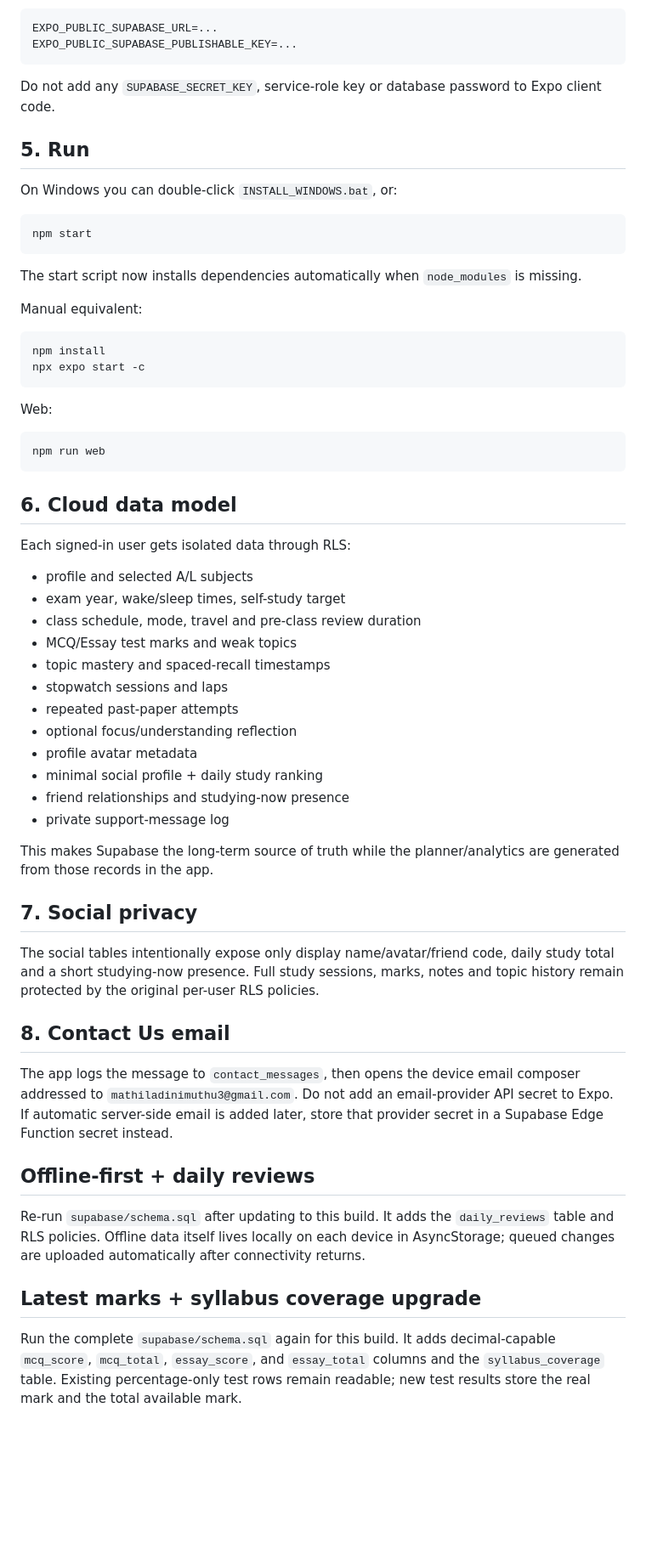
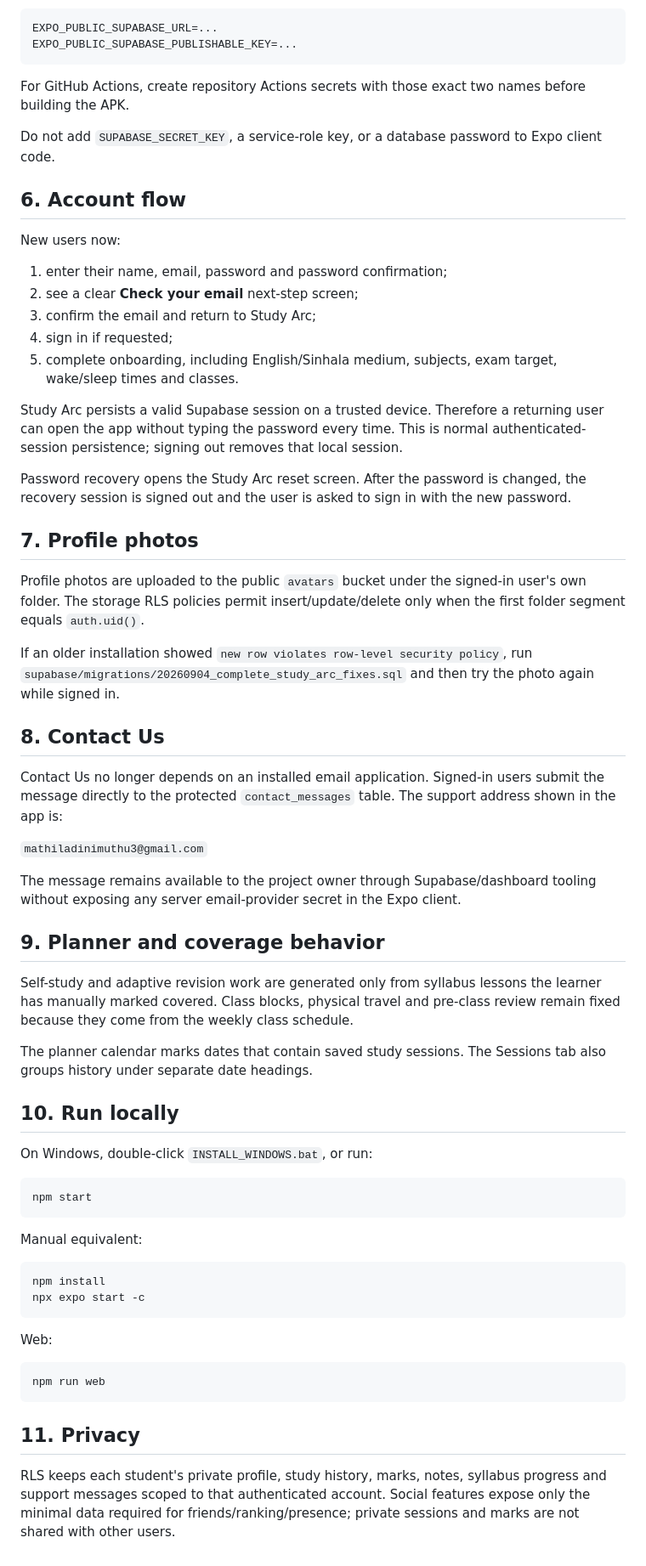
Before and after one commit to mathilad/StudyArc, a Markdown page: DATABASE_SETUP.md, the part around one of its changes. Shown at 85% size. GitHub-like rendering; blank space fills up the shorter version.

````diff
--- a/DATABASE_SETUP.md
+++ b/DATABASE_SETUP.md
@@ -64,17 +76,51 @@ EXPO_PUBLIC_SUPABASE_URL=...
 EXPO_PUBLIC_SUPABASE_PUBLISHABLE_KEY=...
 ```
 
-Do not add any `SUPABASE_SECRET_KEY`, service-role key or database password to Expo client code.
+For GitHub Actions, create repository Actions secrets with those exact two names before building the APK.
 
-## 5. Run
+Do not add `SUPABASE_SECRET_KEY`, a service-role key, or a database password to Expo client code.
 
-On Windows you can double-click `INSTALL_WINDOWS.bat`, or:
+## 6. Account flow
+
+New users now:
+
+1. enter their name, email, password and password confirmation;
+2. see a clear **Check your email** next-step screen;
+3. confirm the email and return to Study Arc;
+4. sign in if requested;
+5. complete onboarding, including English/Sinhala medium, subjects, exam target, wake/sleep times and classes.
+
+Study Arc persists a valid Supabase session on a trusted device. Therefore a returning user can open the app without typing the password every time. This is normal authenticated-session persistence; signing out removes that local session.
+
+Password recovery opens the Study Arc reset screen. After the password is changed, the recovery session is signed out and the user is asked to sign in with the new password.
+
+## 7. Profile photos
+
+Profile photos are uploaded to the public `avatars` bucket under the signed-in user's own folder. The storage RLS policies permit insert/update/delete only when the first folder segment equals `auth.uid()`.
+
+If an older installation showed `new row violates row-level security policy`, run `supabase/migrations/20260904_complete_study_arc_fixes.sql` and then try the photo again while signed in.
+
+## 8. Contact Us
+
+Contact Us no longer depends on an installed email application. Signed-in users submit the message directly to the protected `contact_messages` table. The support address shown in the app is:
+
+`mathiladinimuthu3@gmail.com`
+
+The message remains available to the project owner through Supabase/dashboard tooling without exposing any server email-provider secret in the Expo client.
+
+## 9. Planner and coverage behavior
+
+Self-study and adaptive revision work are generated only from syllabus lessons the learner has manually marked covered. Class blocks, physical travel and pre-class review remain fixed because they come from the weekly class schedule.
+
+The planner calendar marks dates that contain saved study sessions. The Sessions tab also groups history under separate date headings.
+
+## 10. Run locally
+
+On Windows, double-click `INSTALL_WINDOWS.bat`, or run:
 
 ```bat
 npm start
 ```
-
-The start script now installs dependencies automatically when `node_modules` is missing.
 
 Manual equivalent:
 
@@ -89,36 +135,6 @@ Web:
 npm run web
 ```
 
-## 6. Cloud data model
+## 11. Privacy
 
-Each signed-in user gets isolated data through RLS:
-
-- profile and selected A/L subjects
-- exam year, wake/sleep times, self-study target
-- class schedule, mode, travel and pre-class review duration
-- MCQ/Essay test marks and weak topics
-- topic mastery and spaced-recall timestamps
-- stopwatch sessions and laps
-- repeated past-paper attempts
-- optional focus/understanding reflection
-- profile avatar metadata
-- minimal social profile + daily study ranking
-- friend relationships and studying-now presence
-- private support-message log
-
-This makes Supabase the long-term source of truth while the planner/analytics are generated from those records in the app.
-
-## 7. Social privacy
-
-The social tables intentionally expose only display name/avatar/friend code, daily study total and a short studying-now presence. Full study sessions, marks, notes and topic history remain protected by the original per-user RLS policies.
-
-## 8. Contact Us email
-
-The app logs the message to `contact_messages`, then opens the device email composer addressed to `mathiladinimuthu3@gmail.com`. Do not add an email-provider API secret to Expo. If automatic server-side email is added later, store that provider secret in a Supabase Edge Function secret instead.
-
-## Offline-first + daily reviews
-Re-run `supabase/schema.sql` after updating to this build. It adds the `daily_reviews` table and RLS policies. Offline data itself lives locally on each device in AsyncStorage; queued changes are uploaded automatically after connectivity returns.
-
-
-## Latest marks + syllabus coverage upgrade
-Run the complete `supabase/schema.sql` again for this build. It adds decimal-capable `mcq_score`, `mcq_total`, `essay_score`, and `essay_total` columns and the `syllabus_coverage` table. Existing percentage-only test rows remain readable; new test results store the real mark and the total available mark.
+RLS keeps each student's private profile, study history, marks, notes, syllabus progress and support messages scoped to that authenticated account. Social features expose only the minimal data required for friends/ranking/presence; private sessions and marks are not shared with other users.
````
Also changed, not shown: other parts of DATABASE_SETUP.md (+47 -35 lines).
